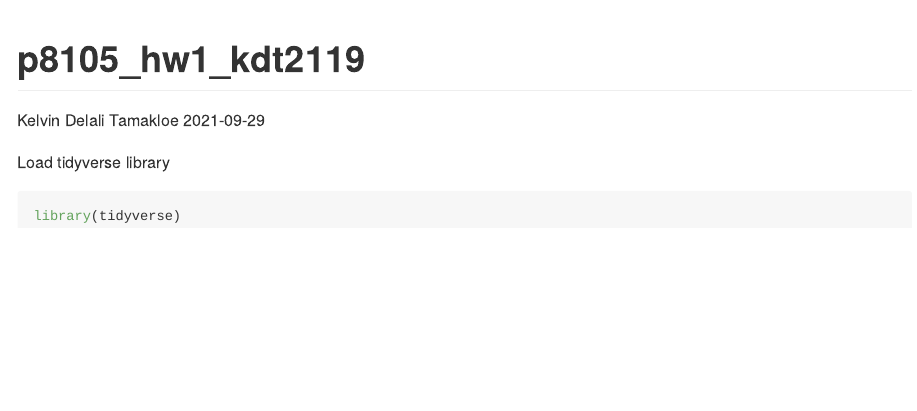
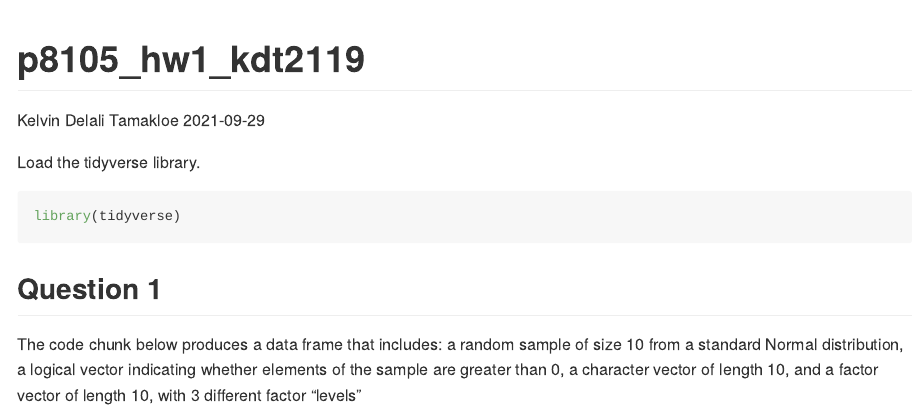
Before and after one commit to KelDel07/p8105_hw1_kdt2119, an R Markdown document (p8105_hw1_kdt2119.Rmd): the page in a window 1100 px wide, from its top. Rendered offline with R 4.5, knitr and Pandoc, with nearby package versions.

Commit message:
Provided comments detailing Problem 1 solution

````diff
--- a/p8105_hw1_kdt2119.Rmd
+++ b/p8105_hw1_kdt2119.Rmd
@@ -5,7 +5,15 @@ date: 2021-09-29
 output: github_document
 ---
 
-Load tidyverse library
+Load the tidyverse library.
 ```{r setup, message = FALSE}
 library(tidyverse)
 ```
+
+## Question 1
+
+The code chunk below produces a data frame that includes:
+a random sample of size 10 from a standard Normal distribution,
+a logical vector indicating whether elements of the sample are greater than 0,
+a character vector of length 10,
+and a factor vector of length 10, with 3 different factor “levels”
````
